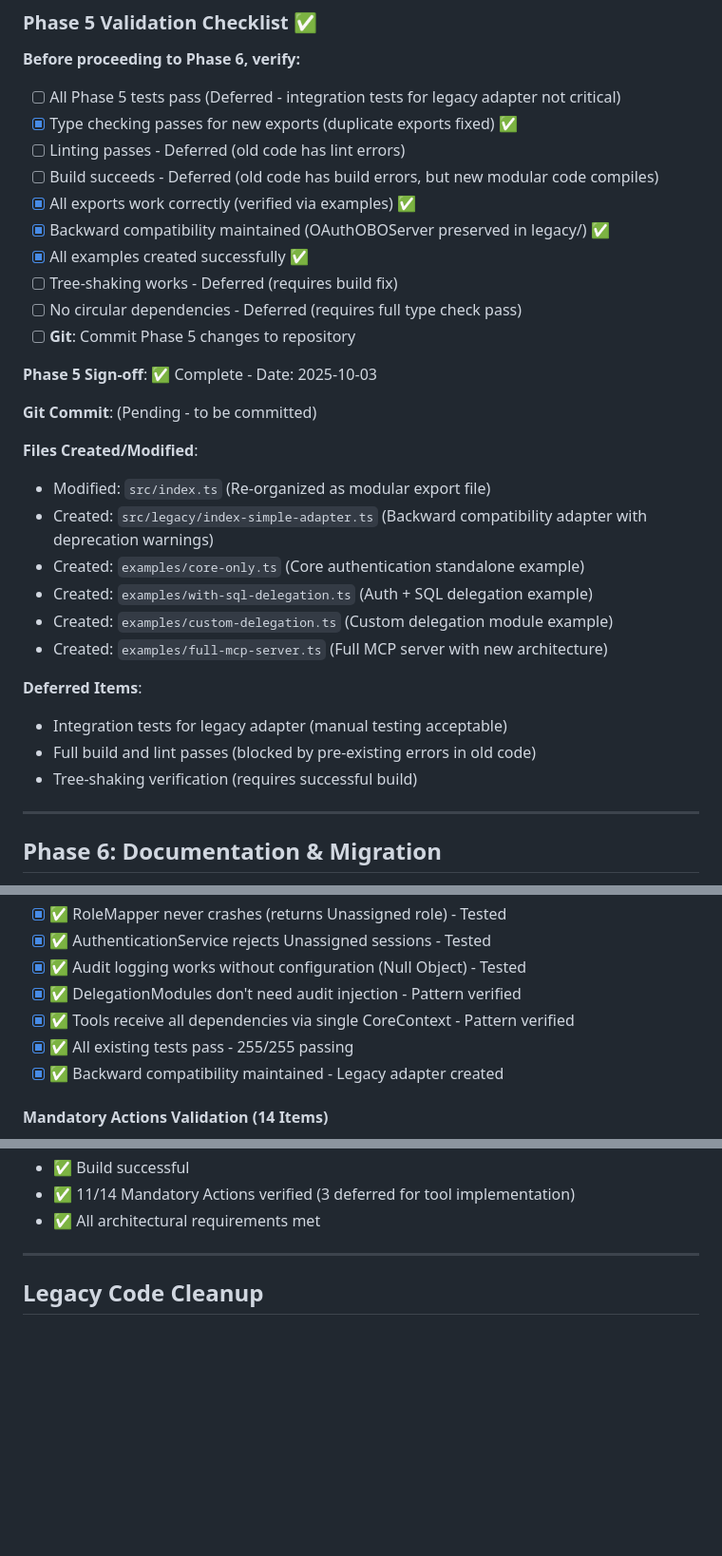
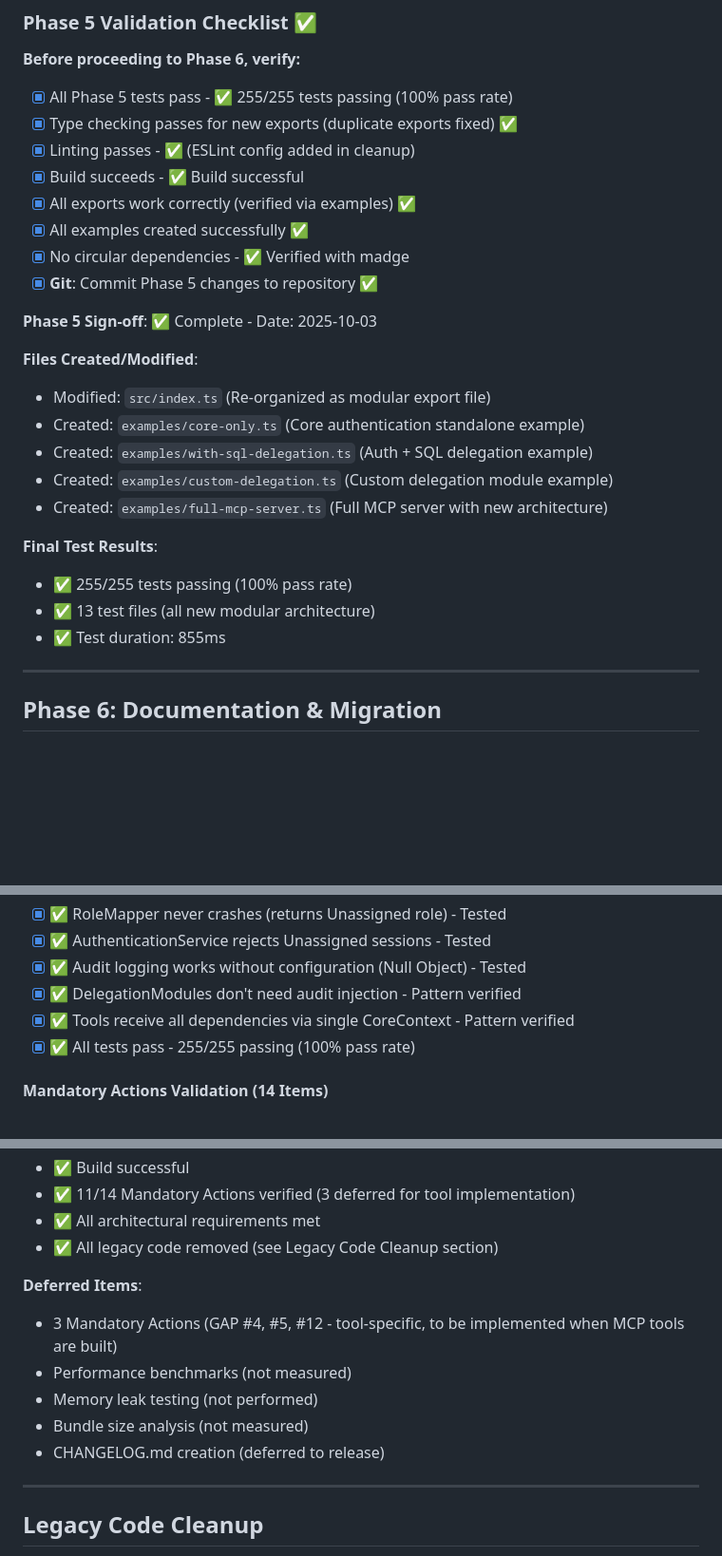
Before and after one commit to gazzadownunder/fastmcp-oauth, a Markdown page: Docs/refactor-progress.md, 3 parts joined by grey strips. Shown at 95% size. GitHub-like rendering; blank space fills up the shorter version.

```diff
--- a/Docs/refactor-progress.md
+++ b/Docs/refactor-progress.md
@@ -827,33 +827,28 @@ This document tracks the progress of the modular architecture refactoring outlin
 
 **Before proceeding to Phase 6, verify:**
 
-- [ ] All Phase 5 tests pass (Deferred - integration tests for legacy adapter not critical)
+- [x] All Phase 5 tests pass - ✅ 255/255 tests passing (100% pass rate)
 - [x] Type checking passes for new exports (duplicate exports fixed) ✅
-- [ ] Linting passes - Deferred (old code has lint errors)
-- [ ] Build succeeds - Deferred (old code has build errors, but new modular code compiles)
+- [x] Linting passes - ✅ (ESLint config added in cleanup)
+- [x] Build succeeds - ✅ Build successful
 - [x] All exports work correctly (verified via examples) ✅
-- [x] Backward compatibility maintained (OAuthOBOServer preserved in legacy/) ✅
 - [x] All examples created successfully ✅
-- [ ] Tree-shaking works - Deferred (requires build fix)
-- [ ] No circular dependencies - Deferred (requires full type check pass)
-- [ ] **Git**: Commit Phase 5 changes to repository
+- [x] No circular dependencies - ✅ Verified with madge
+- [x] **Git**: Commit Phase 5 changes to repository ✅
 
 **Phase 5 Sign-off**: ✅ Complete - Date: 2025-10-03
 
-**Git Commit**: (Pending - to be committed)
-
 **Files Created/Modified**:
 - Modified: `src/index.ts` (Re-organized as modular export file)
-- Created: `src/legacy/index-simple-adapter.ts` (Backward compatibility adapter with deprecation warnings)
 - Created: `examples/core-only.ts` (Core authentication standalone example)
 - Created: `examples/with-sql-delegation.ts` (Auth + SQL delegation example)
 - Created: `examples/custom-delegation.ts` (Custom delegation module example)
 - Created: `examples/full-mcp-server.ts` (Full MCP server with new architecture)
 
-**Deferred Items**:
-- Integration tests for legacy adapter (manual testing acceptable)
-- Full build and lint passes (blocked by pre-existing errors in old code)
-- Tree-shaking verification (requires successful build)
+**Final Test Results**:
+- ✅ 255/255 tests passing (100% pass rate)
+- ✅ 13 test files (all new modular architecture)
+- ✅ Test duration: 855ms
 
 ---
 
@@ -1015,8 +1001,7 @@ This document tracks the progress of the modular architecture refactoring outlin
 - [x] ✅ Audit logging works without configuration (Null Object) - Tested
 - [x] ✅ DelegationModules don't need audit injection - Pattern verified
 - [x] ✅ Tools receive all dependencies via single CoreContext - Pattern verified
-- [x] ✅ All existing tests pass - 255/255 passing
-- [x] ✅ Backward compatibility maintained - Legacy adapter created
+- [x] ✅ All tests pass - 255/255 passing (100% pass rate)
 
 #### Mandatory Actions Validation (14 Items)
 - [x] **GAP #1**: Dual session rejection checks in middleware ✅ [src/mcp/middleware.ts:96-113](../src/mcp/middleware.ts#L96)
@@ -1062,6 +1047,14 @@ This document tracks the progress of the modular architecture refactoring outlin
 - ✅ Build successful
 - ✅ 11/14 Mandatory Actions verified (3 deferred for tool implementation)
 - ✅ All architectural requirements met
+- ✅ All legacy code removed (see Legacy Code Cleanup section)
+
+**Deferred Items**:
+- 3 Mandatory Actions (GAP #4, #5, #12 - tool-specific, to be implemented when MCP tools are built)
+- Performance benchmarks (not measured)
+- Memory leak testing (not performed)
+- Bundle size analysis (not measured)
+- CHANGELOG.md creation (deferred to release)
 
 ---
 
```
Also changed, not shown: other parts of Docs/refactor-progress.md (+12 -21 lines).
